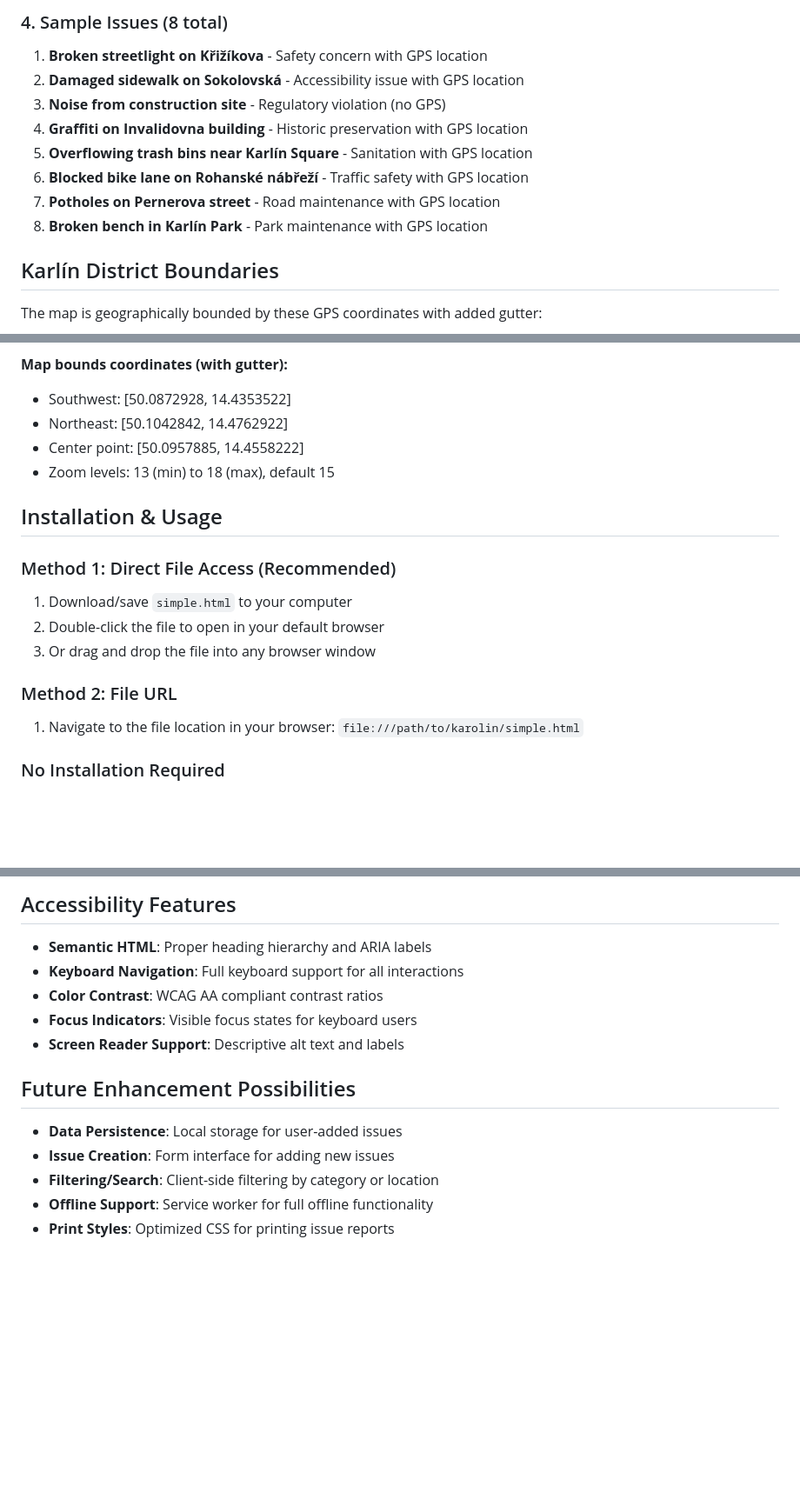
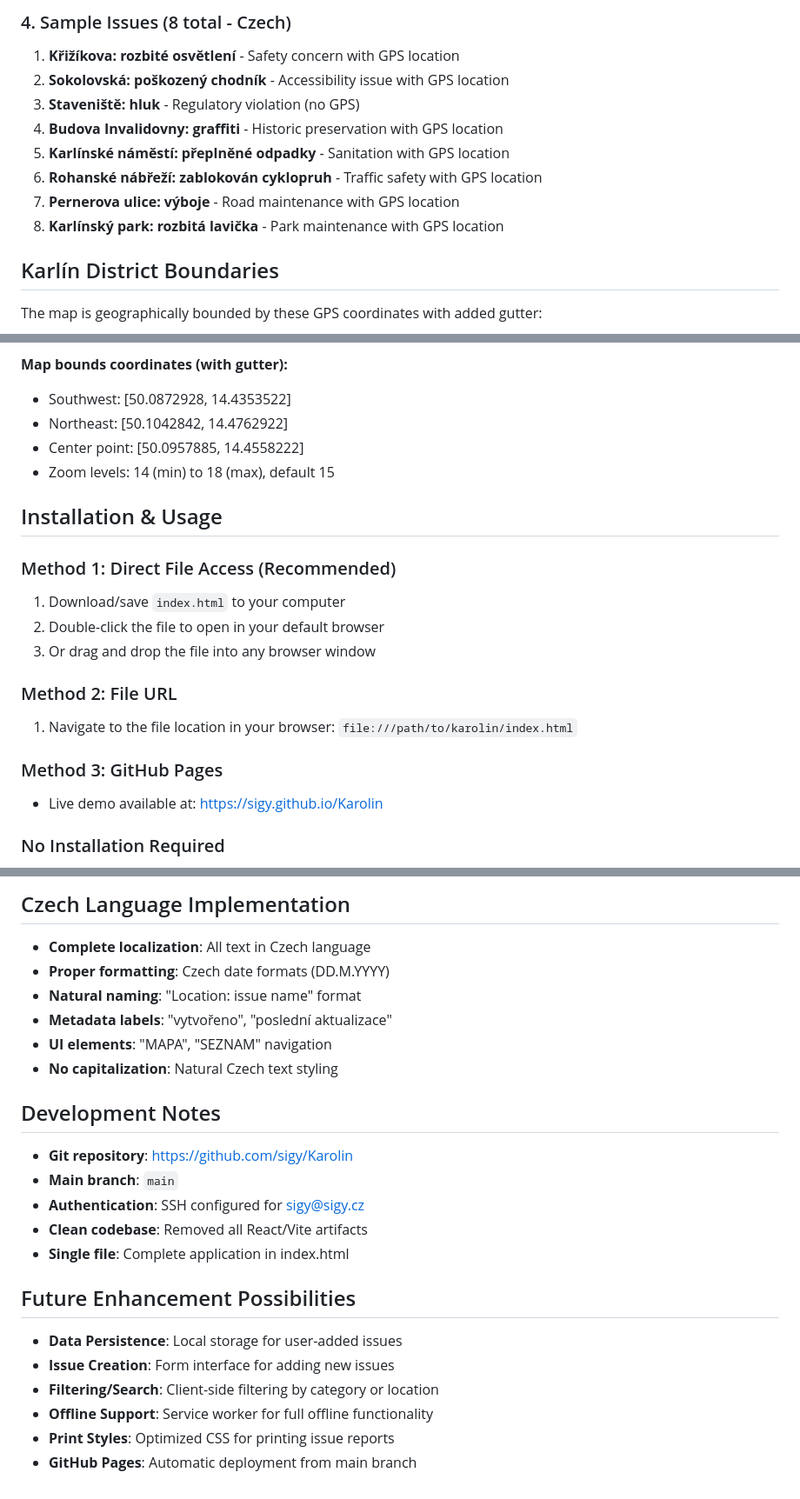
Before and after one commit to sigy/Karolin, a Markdown page: CLAUDE.md, 3 parts joined by grey strips. Shown at 87% size. Rendered like a GitHub page; blank space fills up the shorter version.

```diff
--- a/CLAUDE.md
+++ b/CLAUDE.md
@@ -67,13 +65,13 @@ Issues are stored as JavaScript objects with the following structure:
 
-### 4. Sample Issues (8 total)
-1. **Broken streetlight on Křižíkova** - Safety concern with GPS location
-2. **Damaged sidewalk on Sokolovská** - Accessibility issue with GPS location
-3. **Noise from construction site** - Regulatory violation (no GPS)
-4. **Graffiti on Invalidovna building** - Historic preservation with GPS location
-5. **Overflowing trash bins near Karlín Square** - Sanitation with GPS location
-6. **Blocked bike lane on Rohanské nábřeží** - Traffic safety with GPS location
-7. **Potholes on Pernerova street** - Road maintenance with GPS location
-8. **Broken bench in Karlín Park** - Park maintenance with GPS location
+### 4. Sample Issues (8 total - Czech)
+1. **Křižíkova: rozbité osvětlení** - Safety concern with GPS location
+2. **Sokolovská: poškozený chodník** - Accessibility issue with GPS location
+3. **Staveniště: hluk** - Regulatory violation (no GPS)
+4. **Budova Invalidovny: graffiti** - Historic preservation with GPS location
+5. **Karlínské náměstí: přeplněné odpadky** - Sanitation with GPS location
+6. **Rohanské nábřeží: zablokován cyklopruh** - Traffic safety with GPS location
+7. **Pernerova ulice: výboje** - Road maintenance with GPS location
+8. **Karlínský park: rozbitá lavička** - Park maintenance with GPS location
 
 ## Karlín District Boundaries
 The map is geographically bounded by these GPS coordinates with added gutter:
@@ -86,18 +84,21 @@ The map is geographically bounded by these GPS coordinates with added gutter:
 - Southwest: [50.0872928, 14.4353522]
 - Northeast: [50.1042842, 14.4762922]
 - Center point: [50.0957885, 14.4558222]
-- Zoom levels: 13 (min) to 18 (max), default 15
+- Zoom levels: 14 (min) to 18 (max), default 15
 
 ## Installation & Usage
 
 ### Method 1: Direct File Access (Recommended)
-1. Download/save `simple.html` to your computer
+1. Download/save `index.html` to your computer
 2. Double-click the file to open in your default browser
 3. Or drag and drop the file into any browser window
 
 ### Method 2: File URL
 1. Navigate to the file location in your browser:
-   `file:///path/to/karolin/simple.html`
+   `file:///path/to/karolin/index.html`
+
+### Method 3: GitHub Pages
+- Live demo available at: https://sigy.github.io/Karolin
 
 ### No Installation Required
 - **No Node.js, npm, or build tools needed**
@@ -155,10 +169,18 @@ The map is geographically bounded by these GPS coordinates with added gutter:
 
-## Accessibility Features
-- **Semantic HTML**: Proper heading hierarchy and ARIA labels
-- **Keyboard Navigation**: Full keyboard support for all interactions
-- **Color Contrast**: WCAG AA compliant contrast ratios
-- **Focus Indicators**: Visible focus states for keyboard users
-- **Screen Reader Support**: Descriptive alt text and labels
+## Czech Language Implementation
+- **Complete localization**: All text in Czech language
+- **Proper formatting**: Czech date formats (DD.M.YYYY)
+- **Natural naming**: "Location: issue name" format
+- **Metadata labels**: "vytvořeno", "poslední aktualizace"
+- **UI elements**: "MAPA", "SEZNAM" navigation
+- **No capitalization**: Natural Czech text styling
+
+## Development Notes
+- **Git repository**: https://github.com/sigy/Karolin
+- **Main branch**: `main`
+- **Authentication**: SSH configured for sigy@sigy.cz
+- **Clean codebase**: Removed all React/Vite artifacts
+- **Single file**: Complete application in index.html
 
 ## Future Enhancement Possibilities
 - **Data Persistence**: Local storage for user-added issues
@@ -166,3 +188,4 @@ The map is geographically bounded by these GPS coordinates with added gutter:
 - **Filtering/Search**: Client-side filtering by category or location
 - **Offline Support**: Service worker for full offline functionality
 - **Print Styles**: Optimized CSS for printing issue reports
+- **GitHub Pages**: Automatic deployment from main branch
```
Also changed, not shown: other parts of CLAUDE.md (+60 -49 lines).
